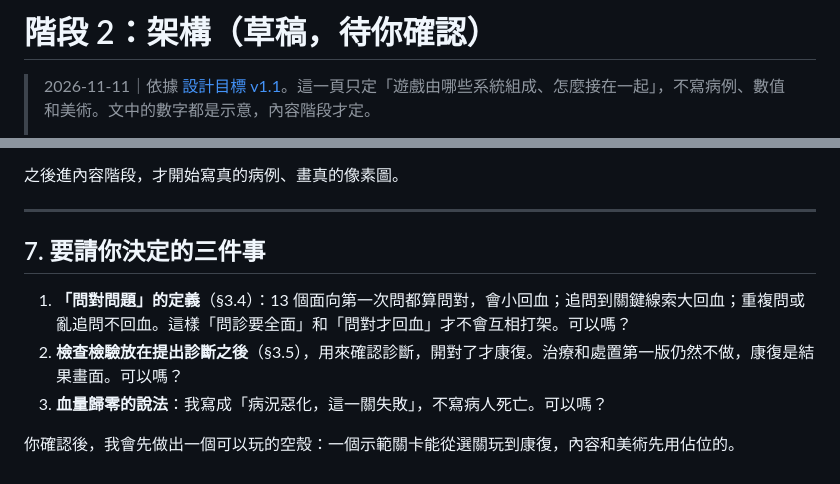
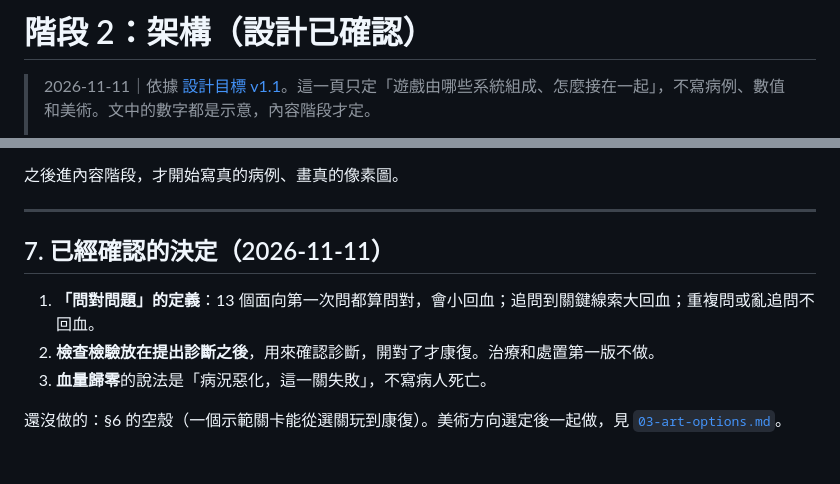
Before and after one commit to bobyu89/np-games1, a Markdown page: docs/02-architecture.md, 2 parts joined by grey strips. Drawn GitHub-style.

```diff
--- a/docs/02-architecture.md
+++ b/docs/02-architecture.md
@@ -1,4 +1,4 @@
-# 階段 2：架構（草稿，待你確認）
+# 階段 2：架構（設計已確認）
 
 > 2026-11-11｜依據 [設計目標 v1.1](01-design-goals.md)。這一頁只定「遊戲由哪些系統組成、怎麼接在一起」，不寫病例、數值和美術。文中的數字都是示意，內容階段才定。
 >
@@ -280,10 +280,10 @@ tools/
 
 ---
 
-## 7. 要請你決定的三件事
+## 7. 已經確認的決定（2026-11-11）
 
-1. **「問對問題」的定義**（§3.4）：13 個面向第一次問都算問對，會小回血；追問到關鍵線索大回血；重複問或亂追問不回血。這樣「問診要全面」和「問對才回血」才不會互相打架。可以嗎？
-2. **檢查檢驗放在提出診斷之後**（§3.5），用來確認診斷，開對了才康復。治療和處置第一版仍然不做，康復是結果畫面。可以嗎？
-3. **血量歸零的說法**：我寫成「病況惡化，這一關失敗」，不寫病人死亡。可以嗎？
+1. **「問對問題」的定義**：13 個面向第一次問都算問對，會小回血；追問到關鍵線索大回血；重複問或亂追問不回血。
+2. **檢查檢驗放在提出診斷之後**，用來確認診斷，開對了才康復。治療和處置第一版不做。
+3. **血量歸零**的說法是「病況惡化，這一關失敗」，不寫病人死亡。
 
-你確認後，我會先做出一個可以玩的空殼：一個示範關卡能從選關玩到康復，內容和美術先用佔位的。
+還沒做的：§6 的空殼（一個示範關卡能從選關玩到康復）。美術方向選定後一起做，見 [`03-art-options.md`](03-art-options.md)。
```
Also changed, not shown: README.md (+4 -3 lines), docs/03-art-options.md (added, +57 -0 lines), docs/art/pixel-styles/board.png (added), 1 other file.
